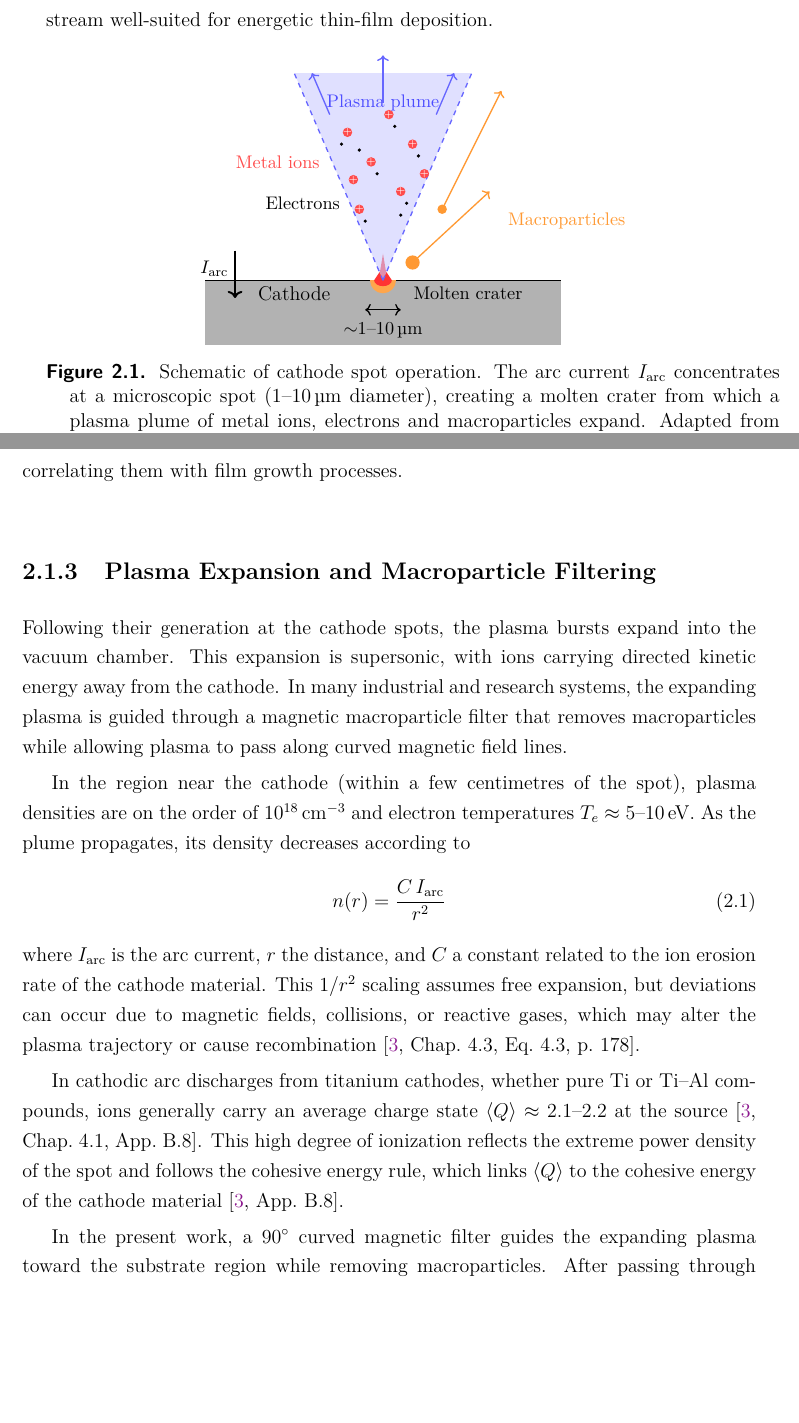
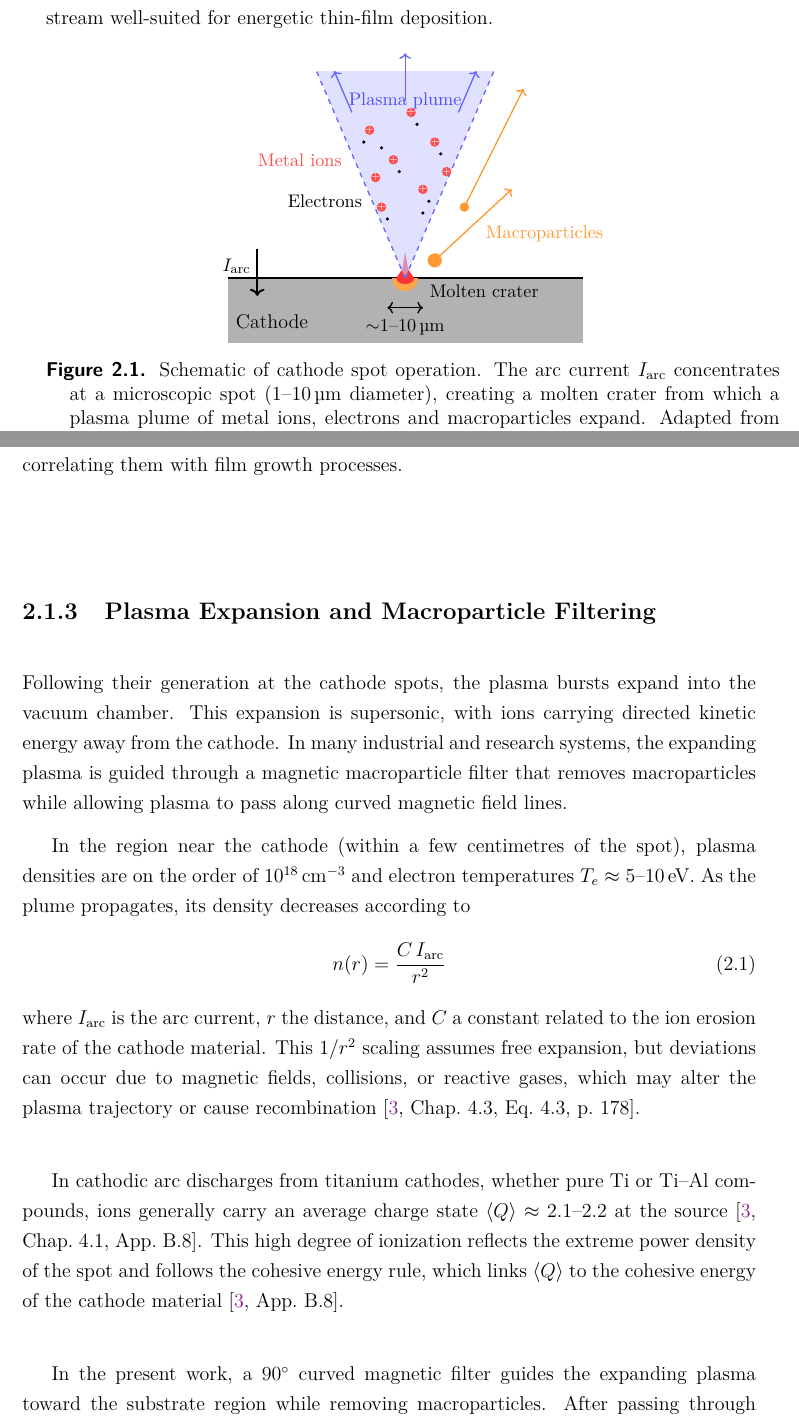
Before and after one commit to baullo/Master-thesis, a LaTeX thesis (main.tex, which reads Tex_files/theory.tex): two parts of pages 13 and 14 of 84, joined at a grey line, cut so that both start at the same text, the shorter picture padded with empty space. Compiled offline with pdfLaTeX.

Commit message:
minor visual changes lmao

```diff
--- a/Tex_files/theory.tex
+++ b/Tex_files/theory.tex
@@ -24,12 +25,12 @@ Spot ignition and quenching occur on timescales of 10--100\,ns, with each pulse
 		% Cathode block
 		\fill[gray!60] (-3,-1.1) rectangle (3,0);
 		\draw[thick] (-3,0) -- (3,0);
-		\node[below] at (-1.5,0) {Cathode};
+		\node[below] at (-2.25,-0.5) {Cathode};
 
 		% Molten crater
 		\fill[orange!70] (-0.22,0) arc (180:360:0.22) -- cycle;
 		\fill[red!80] (-0.15,0) arc (180:360:0.15 and 0.1) -- (0.15,0) -- (0.05,0.15) -- (0,0.45) -- (-0.05,0.15) -- (-0.15,0) -- cycle;
-		\node[below right, font=\small] at (0.4,0) {Molten crater};
+		\node[below right, font=\small] at (0.3,0) {Molten crater};
 
 		% Plasma plume (expanding cone)
 		\fill[blue!20, opacity=0.6] (0,0) -- (-1.5,3.5) -- (1.5,3.5) -- cycle;
@@ -91,9 +92,9 @@ In the region near the cathode (within a few centimetres of the spot), plasma de
 \begin{equation}
 	n(r) = \frac{C\,I_{\rm arc}}{r^2}
 \end{equation}
-where \(I_{\rm arc}\) is the arc current, $r$ the distance, and $C$ a constant related to the ion erosion rate of the cathode material. This \(1/r^2\) scaling assumes free expansion, but deviations can occur due to magnetic fields, collisions, or reactive gases, which may alter the plasma trajectory or cause recombination \cite[Chap.~4.3; Eq.~4.3, p.~178]{cathodic_arcs}.
+where \(I_{\rm arc}\) is the arc current, $r$ the distance, and $C$ a constant related to the ion erosion rate of the cathode material. This \(1/r^2\) scaling assumes free expansion, but deviations can occur due to magnetic fields, collisions, or reactive gases, which may alter the plasma trajectory or cause recombination \cite[Chap.~4.3; Eq.~4.3, p.~178]{cathodic_arcs}.\\
 
-In cathodic arc discharges from titanium cathodes, whether pure Ti or Ti--Al compounds, ions generally carry an average charge state \(\langle Q\rangle \approx 2.1\)--2.2 at the source \cite[Chap.~4.1; App.~B.8]{cathodic_arcs}. This high degree of ionization reflects the extreme power density of the spot and follows the cohesive energy rule, which links \(\langle Q\rangle\) to the cohesive energy of the cathode material \cite[App.~B.8]{cathodic_arcs}.
+In cathodic arc discharges from titanium cathodes, whether pure Ti or Ti--Al compounds, ions generally carry an average charge state \(\langle Q\rangle \approx 2.1\)--2.2 at the source \cite[Chap.~4.1; App.~B.8]{cathodic_arcs}. This high degree of ionization reflects the extreme power density of the spot and follows the cohesive energy rule, which links \(\langle Q\rangle\) to the cohesive energy of the cathode material \cite[App.~B.8]{cathodic_arcs}.\\
 
 In the present work, a 90$^\circ$ curved magnetic filter guides the expanding plasma toward the substrate region while removing macroparticles. After passing through the filter, the plasma has evolved from its initial state at the cathode spot, having undergone expansion, potential collisions with background gas, and interaction with guiding magnetic fields. The properties of this filtered plasma in the substrate region determine the energy and flux delivered to the growing film, and are the focus of the following sections.
 
```
Also changed, not shown: Tex_files/experimental methods.tex (+1 -1 lines), Tex_files/titlepage.tex (+1 -1 lines), main.bbl, Tex_files/theory.tex (7 more changed lines), 5 other files.
